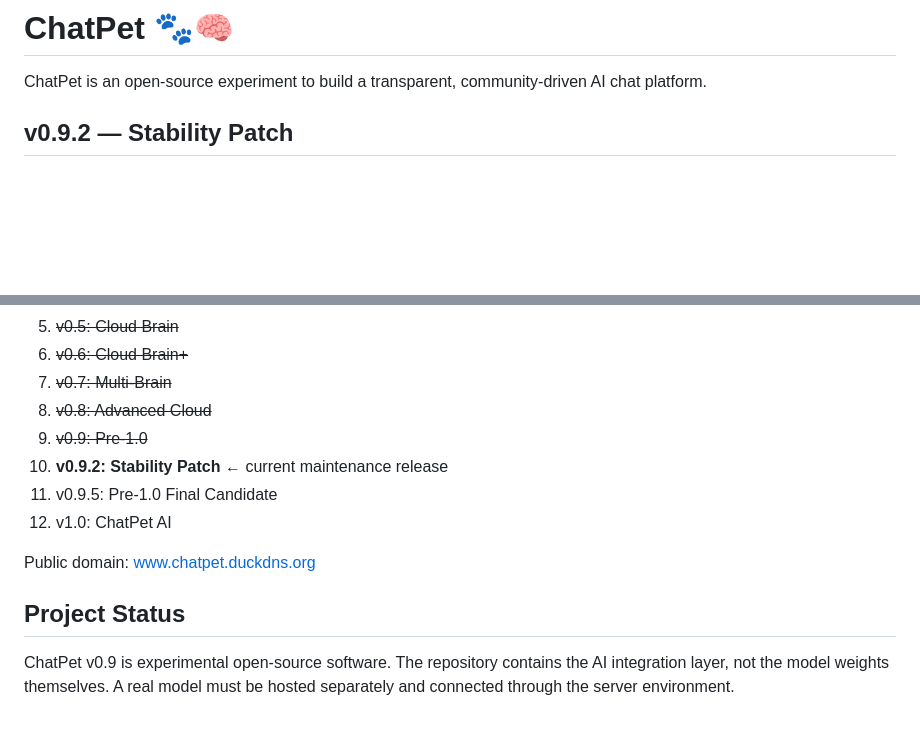
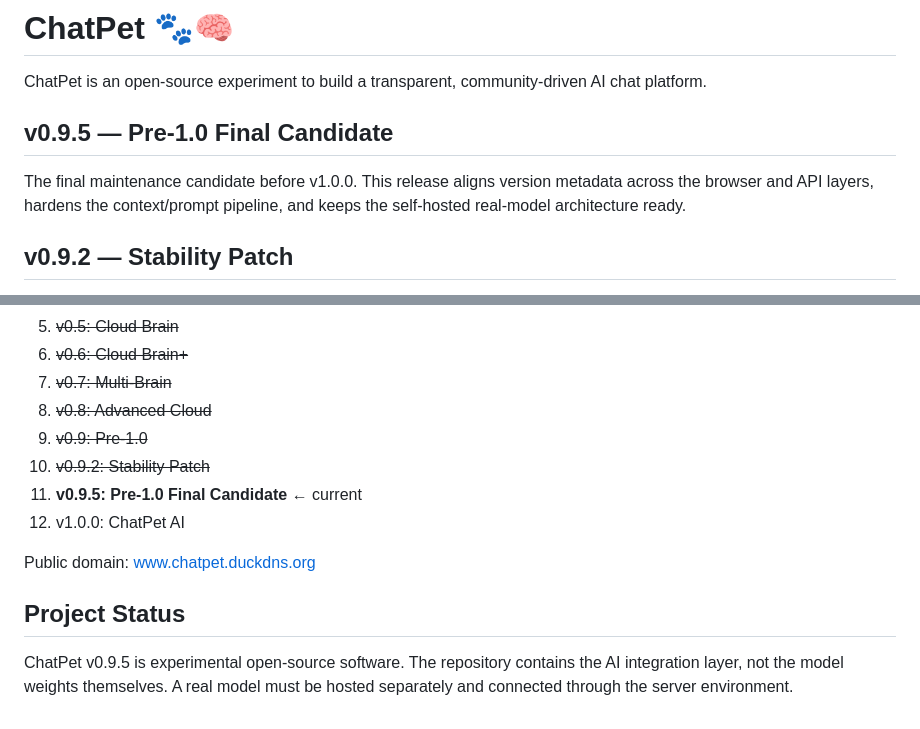
Before and after one commit to anyelo888ra-ux/chatpet, a Markdown page: README.md, 2 parts joined by grey strips. Rendered like a GitHub page; blank space fills up the shorter version.

Commit message:
docs(v0.9.5): mark final candidate release

```diff
--- a/README.md
+++ b/README.md
@@ -1,6 +1,10 @@
 # ChatPet 🐾🧠
 
 ChatPet is an open-source experiment to build a transparent, community-driven AI chat platform.
+
+## v0.9.5 — Pre-1.0 Final Candidate
+
+The final maintenance candidate before v1.0.0. This release aligns version metadata across the browser and API layers, hardens the context/prompt pipeline, and keeps the self-hosted real-model architecture ready.
 
 ## v0.9.2 — Stability Patch
 
@@ -83,12 +87,12 @@ The public hostname is www.chatpet.duckdns.org. DuckDNS provides the hostname; V
 7. ~~v0.7: Multi-Brain~~
 8. ~~v0.8: Advanced Cloud~~
 9. ~~v0.9: Pre-1.0~~
-10. **v0.9.2: Stability Patch** ← current maintenance release
-11. v0.9.5: Pre-1.0 Final Candidate
-12. v1.0: ChatPet AI
+10. ~~v0.9.2: Stability Patch~~
+11. **v0.9.5: Pre-1.0 Final Candidate** ← current
+12. v1.0.0: ChatPet AI
 
 Public domain: www.chatpet.duckdns.org
 
 ## Project Status
 
-ChatPet v0.9 is experimental open-source software. The repository contains the AI integration layer, not the model weights themselves. A real model must be hosted separately and connected through the server environment.
+ChatPet v0.9.5 is experimental open-source software. The repository contains the AI integration layer, not the model weights themselves. A real model must be hosted separately and connected through the server environment.
```
